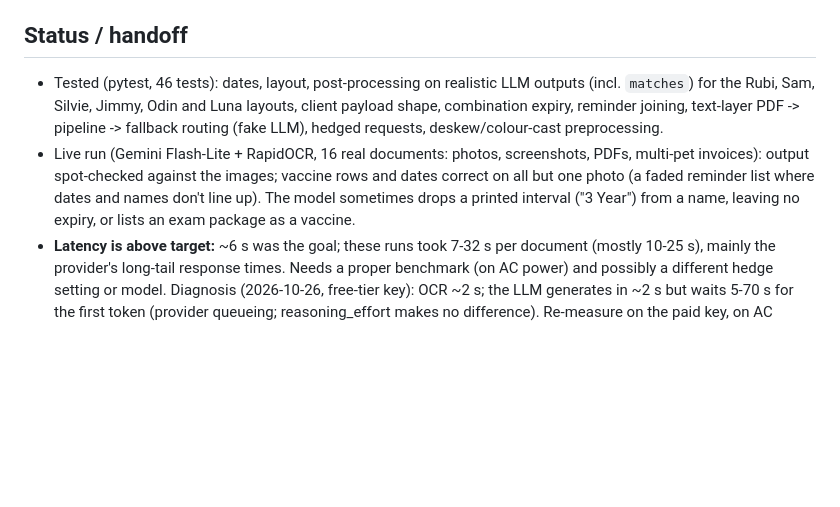
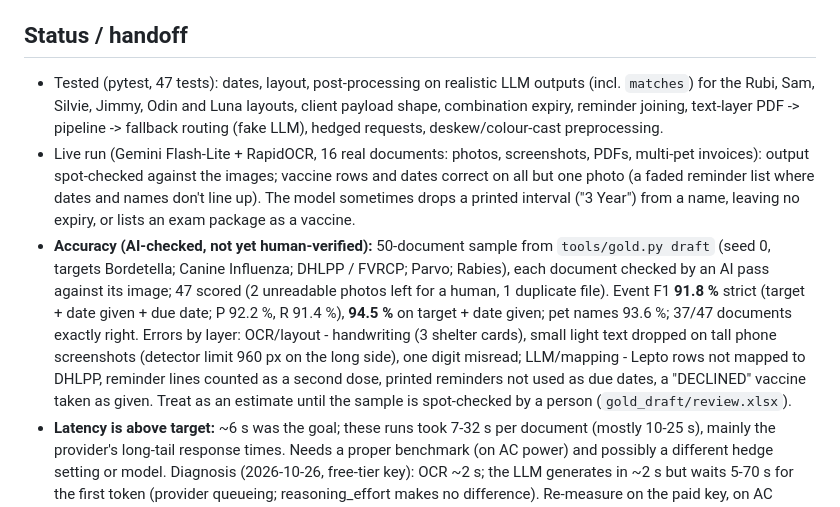
Before and after one commit to subeesesh/vax_extract, a Markdown page: README.md, the part around the change. Drawn GitHub-style; blank space fills up the shorter version.

Commit message:
README: report AI-checked accuracy on the 50-document sample
Co-Authored-By: Claude Opus 5.5 <noreply@anthropic.com>

```diff
--- a/README.md
+++ b/README.md
@@ -97,13 +97,21 @@ the vaccine names to request (suggestions come from `VAX_TARGETS`, ';'-separated
 see the per-name result, full history and raw JSON next to the document preview. API: `POST /api/extract` (multipart `file`, `targets="Rabies;Parvo"`) -> the same JSON as the CLI.
 
 ## Status / handoff
-- Tested (pytest, 46 tests): dates, layout, post-processing on realistic LLM outputs (incl. `matches`) for the Rubi,
+- Tested (pytest, 47 tests): dates, layout, post-processing on realistic LLM outputs (incl. `matches`) for the Rubi,
   Sam, Silvie, Jimmy, Odin and Luna layouts, client payload shape, combination expiry, reminder joining,
   text-layer PDF -> pipeline -> fallback routing (fake LLM), hedged requests, deskew/colour-cast preprocessing.
 - Live run (Gemini Flash-Lite + RapidOCR, 16 real documents: photos, screenshots, PDFs, multi-pet invoices):
   output spot-checked against the images; vaccine rows and dates correct on all but one photo (a faded reminder
   list where dates and names don't line up). The model sometimes drops a printed interval ("3 Year") from a name,
   leaving no expiry, or lists an exam package as a vaccine.
+- **Accuracy (AI-checked, not yet human-verified):** 50-document sample from `tools/gold.py draft` (seed 0, targets
+  Bordetella; Canine Influenza; DHLPP / FVRCP; Parvo; Rabies), each document checked by an AI pass against its image;
+  47 scored (2 unreadable photos left for a human, 1 duplicate file). Event F1 **91.8 %** strict (target + date given +
+  due date; P 92.2 %, R 91.4 %), **94.5 %** on target + date given; pet names 93.6 %; 37/47 documents exactly right.
+  Errors by layer: OCR/layout - handwriting (3 shelter cards), small light text dropped on tall phone screenshots
+  (detector limit 960 px on the long side), one digit misread; LLM/mapping - Lepto rows not mapped to DHLPP,
+  reminder lines counted as a second dose, printed reminders not used as due dates, a "DECLINED" vaccine taken as
+  given. Treat as an estimate until the sample is spot-checked by a person (`gold_draft/review.xlsx`).
 - **Latency is above target:** ~6 s was the goal; these runs took 7-32 s per document (mostly 10-25 s), mainly the provider's
   long-tail response times. Needs a proper benchmark (on AC power) and possibly a different hedge setting or model.
   Diagnosis (2026-10-26, free-tier key): OCR ~2 s; the LLM generates in ~2 s but waits 5-70 s for the first token
```
